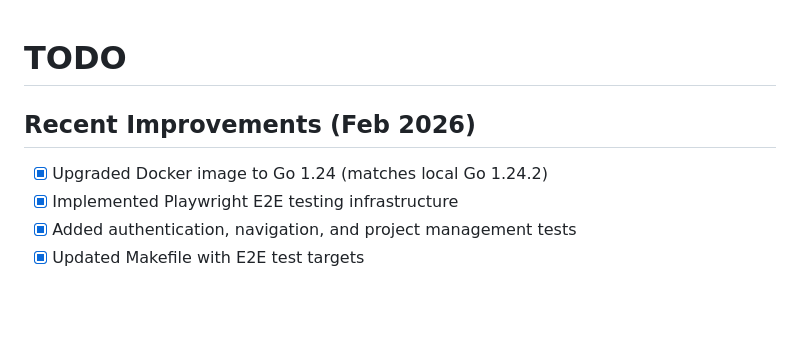
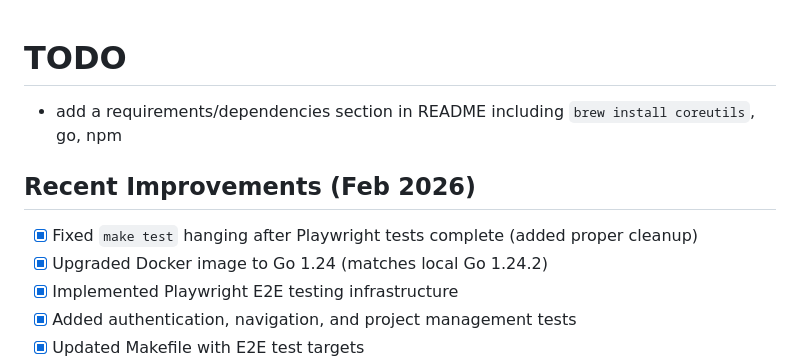
Before and after one commit to simonski/tsf, a Markdown page: TODO.md, the part around the change. GitHub-like rendering; blank space fills up the shorter version.

```diff
--- a/TODO.md
+++ b/TODO.md
@@ -1,7 +1,10 @@
 # TODO
+
+- add a requirements/dependencies section in README including `brew install coreutils`, go, npm
 
 ## Recent Improvements (Feb 2026)
 
+- [x] Fixed `make test` hanging after Playwright tests complete (added proper cleanup)
 - [x] Upgraded Docker image to Go 1.24 (matches local Go 1.24.2)
 - [x] Implemented Playwright E2E testing infrastructure
 - [x] Added authentication, navigation, and project management tests
```
Also changed, not shown: README.md (+30 -5 lines).
